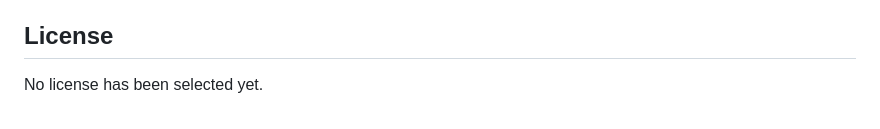
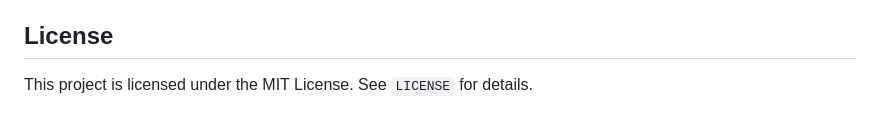
Before and after one commit to swidvey/ai_newsfeed, a Markdown page: README.md, the part around the change. Drawn GitHub-style.

```diff
--- a/README.md
+++ b/README.md
@@ -155,4 +155,4 @@ http://localhost:4174
 
 ## License
 
-No license has been selected yet.
+This project is licensed under the MIT License. See `LICENSE` for details.
```
